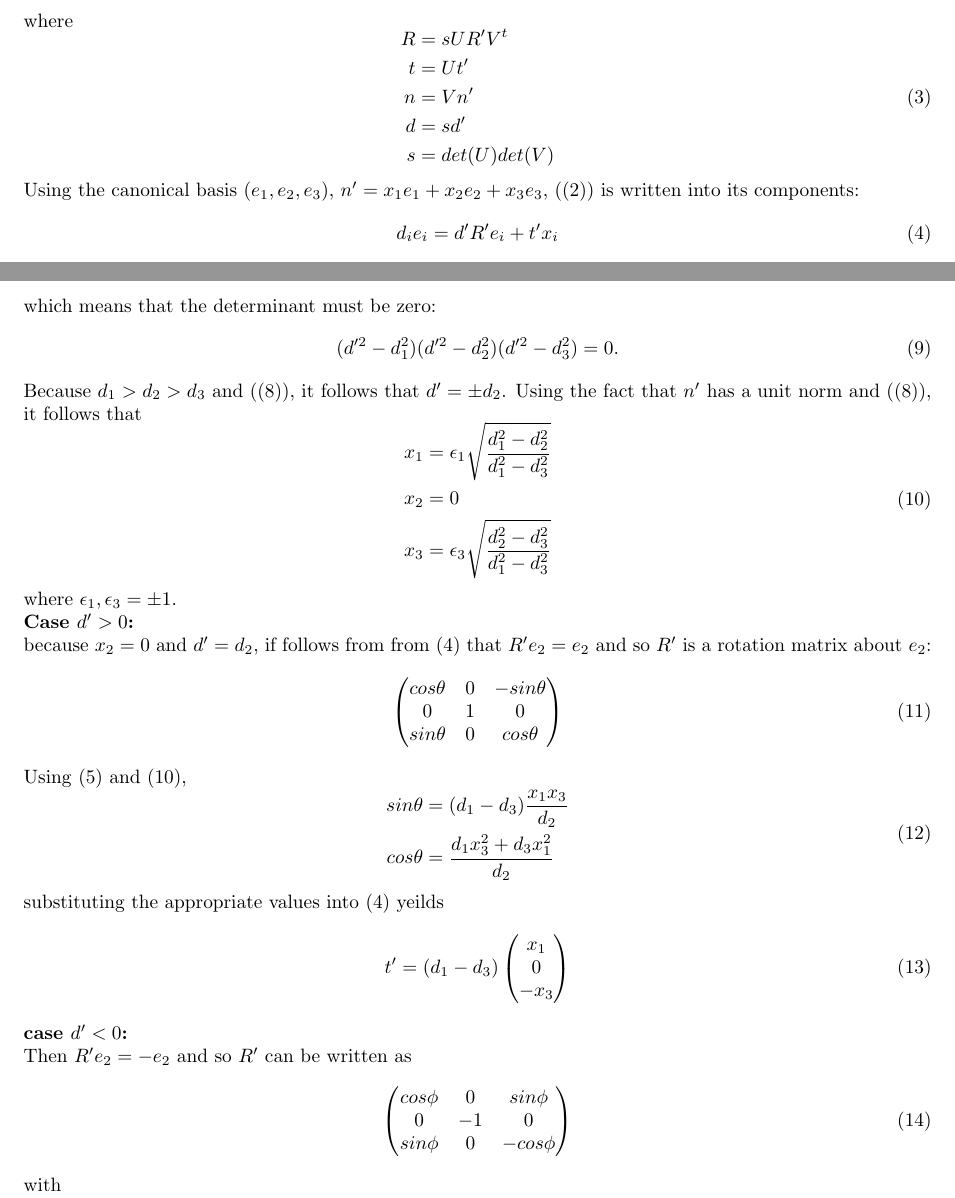
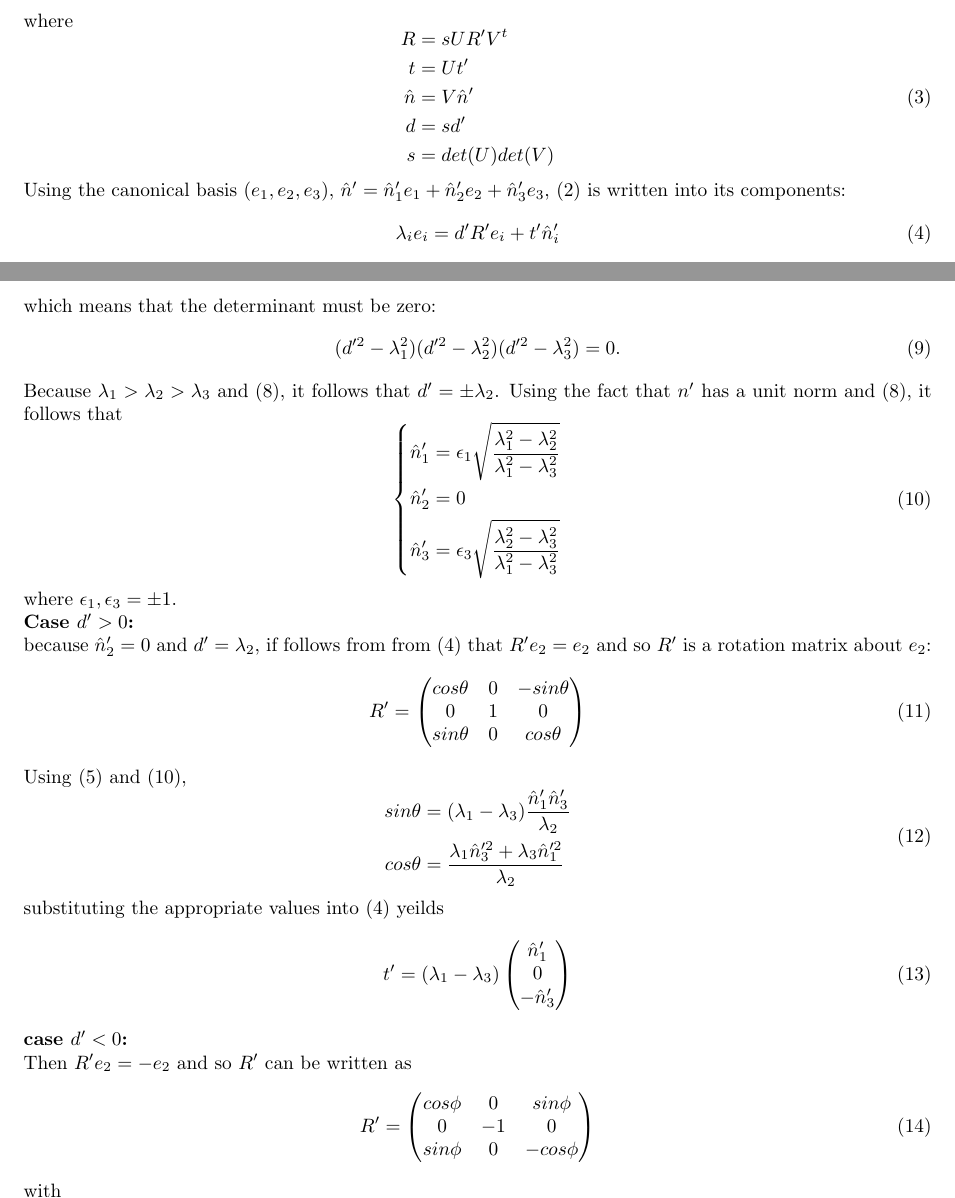
Before and after one commit to asdfvar/gpnc, a LaTeX document (math/homography/documentation/homography.tex): two parts of pages 1 and 2 of 2, joined at a grey line, cut so that both start at the same text. Compiled offline with pdfLaTeX.

Commit message:
incremental changes

```diff
--- a/math/homography/documentation/homography.tex
+++ b/math/homography/documentation/homography.tex
@@ -35,15 +35,15 @@ where
 \begin {aligned}
 R &= s U R' V^t \\
 t &= U t' \\
-n &= V n' \\
+\hat {n} &= V \hat {n}' \\
 d &= s d' \\
 s &= det (U) det (V)
 \end {aligned}
 \end {equation}
 %
-Using the canonical basis $(e_1, e_2, e_3)$, $n' = x_1 e_1 + x_2 e_2 + x_3 e_3$, (\eqref {eq:homography_p}) is written into its components:
+Using the canonical basis $(e_1, e_2, e_3)$, $\hat {n}' = \hat{n}'_1 e_1 + \hat{n}'_2 e_2 + \hat{n}'_3 e_3$, \eqref {eq:homography_p} is written into its components:
 %
 \begin {equation} \label {eq:homography_components}
-d_i e_i = d' R' e_i + t' x_i
+\lambda_i e_i = d' R' e_i + t' \hat{n}'_i
 \end {equation}
 %
@@ -52,2 +51,3 @@ Multiply equation $i$ of (\eqref {eq:homography_components}) by $x_j$ and equati
+Multiply equation $i$ of \eqref {eq:homography_components} by $\hat{n}'_j$ and equation $j$ by $\hat{n}'_i$ and subtract to eliminate $t$ and obtain:
 %
 \begin {equation} \label {eq:eliminate_t}
@@ -79,20 +79,22 @@ Re-ordering the terms produces the system of equations:
 which means that the determinant must be zero:
 %
 \begin {equation}
-(d'^2 - d_1^2) (d'^2 - d_2^2) (d'^2 - d_3^2) = 0.
+(d'^2 - \lambda_1^2) (d'^2 - \lambda_2^2) (d'^2 - \lambda_3^2) = 0.
 \end {equation}
 %
-Because $d_1 > d_2 > d_3$ and (\eqref {eq:system_of_equations}), it follows that $d' = \pm d_2$.
+Because $\lambda_1 > \lambda_2 > \lambda_3$ and \eqref {eq:system_of_equations}, it follows that $d' = \pm \lambda_2$.
 %
-Using the fact that $n'$ has a unit norm and (\eqref {eq:system_of_equations}), it follows that
+Using the fact that $n'$ has a unit norm and \eqref {eq:system_of_equations}, it follows that
 %
 \begin {equation}
 \label {eq:normal}
+\left \{
 \begin {aligned}
-x_1 &= \epsilon_1 \sqrt {\frac {d_1^2 - d_2^2}{d_1^2 - d_3^2}} \\
-x_2 &= 0 \\
-x_3 &= \epsilon_3 \sqrt {\frac {d_2^2 - d_3^2}{d_1^2 - d_3^2}}
+\hat{n}'_1 &= \epsilon_1 \sqrt {\frac {\lambda_1^2 - \lambda_2^2}{\lambda_1^2 - \lambda_3^2}} \\
+\hat{n}'_2 &= 0 \\
+\hat{n}'_3 &= \epsilon_3 \sqrt {\frac {\lambda_2^2 - \lambda_3^2}{\lambda_1^2 - \lambda_3^2}}
 \end {aligned}
+\right.
 \end {equation}
 %
 where $\epsilon_1, \epsilon_3 = \pm 1$.
@@ -101,9 +103,10 @@ where $\epsilon_1, \epsilon_3 = \pm 1$.
 \textbf {Case $d' > 0$:}
 
 \noindent
-because $x_2 = 0$ and $d' = d_2$, if follows from from \eqref {eq:homography_components} that $R' e_2 = e_2$ and so $R'$ is a rotation matrix about $e_2$:
+because $\hat{n}'_2 = 0$ and $d' = \lambda_2$, if follows from from \eqref {eq:homography_components} that $R' e_2 = e_2$ and so $R'$ is a rotation matrix about $e_2$:
 %
 \begin {equation}
+R' =
 \begin {pmatrix}
 cos \theta & 0 & -sin \theta \\
 0          & 1 &    0        \\
@@ -115,19 +118,19 @@ Using \eqref {eq:eliminate_t} and \eqref {eq:normal},
 %
 \begin {equation}
 \begin {aligned}
-sin \theta &= (d_1 - d_3) \frac {x_1 x_3} {d_2} \\
-cos \theta &= \frac {d_1 x_3^2 + d_3 x_1^2} {d_2}
+sin \theta &= (\lambda_1 - \lambda_3) \frac {\hat{n}'_1 \hat{n}'_3} {\lambda_2} \\
+cos \theta &= \frac {\lambda_1 \hat{n}'^2_3 + \lambda_3 \hat{n}'^2_1} {\lambda_2}
 \end {aligned}
 \end {equation}
 %
 substituting the appropriate values into \eqref {eq:homography_components} yeilds
 %
 \begin {equation}
-t' = (d_1 - d_3)
+t' = (\lambda_1 - \lambda_3)
 \begin {pmatrix}
-x_1 \\
+\hat{n}'_1 \\
 0 \\
--x_3 \\
+-\hat{n}'_3 \\
 \end {pmatrix}
 \end {equation}
 
@@ -138,6 +141,7 @@ x_1 \\
 Then $R' e_2 = -e_2$ and so $R'$ can be written as
 %
 \begin {equation}
+R' =
 \begin {pmatrix}
 cos \phi &  0 &  sin \phi \\
 0        & -1 &  0        \\
@@ -149,5 +153,4 @@ with
 %
 \begin {equation}
 \begin {aligned}
-sin \phi &= \frac {d_1 + d_3} {d_2} x_1 x_3 \\
-cos \phi &= \frac {d_3 x_1^2 - d_1 x_3^2} {d_2}
+sin \phi &= \frac {\lambda_1 + \lambda_3} {\lambda_2} \hat{n}'_1 \hat{n}'_3 \\
```
Also changed, not shown: math/homography/documentation/homography.tex (24 more changed lines), 1 other file.
